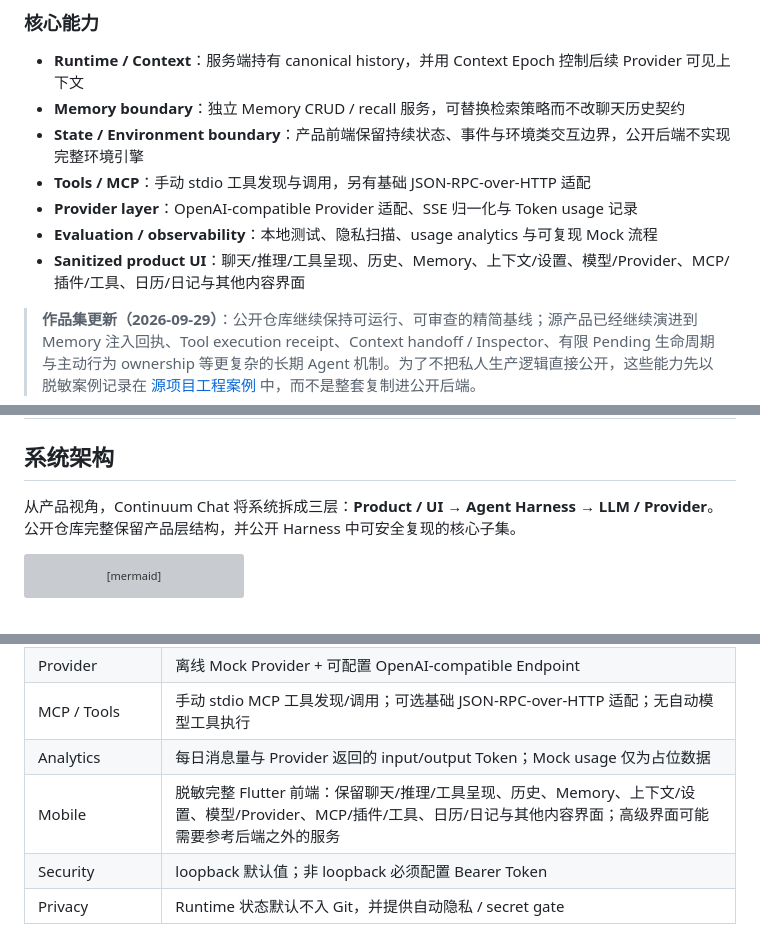
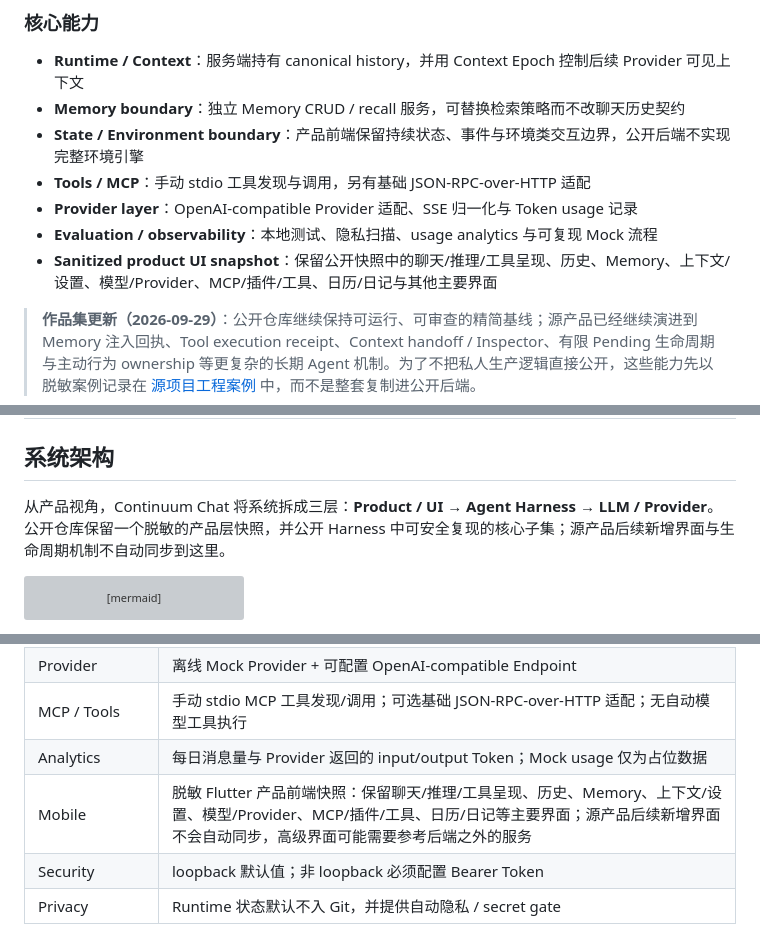
Before and after one commit to yuyu1838309000-cmd/continuum-chat, a Markdown page: README.md, 3 parts joined by grey strips. Rendered like a GitHub page; grey boxes are pictures that could not be loaded.

Commit message:
docs: clarify public snapshot boundary

````diff
--- a/README.md
+++ b/README.md
@@ -14,7 +14,7 @@ Continuum Chat 是一个面向**长期个人 Agent**的应用级 **LLM Agent Har
 - **Tools / MCP**：手动 stdio 工具发现与调用，另有基础 JSON-RPC-over-HTTP 适配
 - **Provider layer**：OpenAI-compatible Provider 适配、SSE 归一化与 Token usage 记录
 - **Evaluation / observability**：本地测试、隐私扫描、usage analytics 与可复现 Mock 流程
-- **Sanitized product UI**：聊天/推理/工具呈现、历史、Memory、上下文/设置、模型/Provider、MCP/插件/工具、日历/日记与其他内容界面
+- **Sanitized product UI snapshot**：保留公开快照中的聊天/推理/工具呈现、历史、Memory、上下文/设置、模型/Provider、MCP/插件/工具、日历/日记与其他主要界面
 
 > **作品集更新（2026-09-29）**：公开仓库继续保持可运行、可审查的精简基线；源产品已经继续演进到 Memory 注入回执、Tool execution receipt、Context handoff / Inspector、有限 Pending 生命周期与主动行为 ownership 等更复杂的长期 Agent 机制。为了不把私人生产逻辑直接公开，这些能力先以脱敏案例记录在 [源项目工程案例](docs/CASE_STUDIES.md) 中，而不是整套复制进公开后端。
 
@@ -40,7 +40,7 @@ Continuum Chat 是一个面向**长期个人 Agent**的应用级 **LLM Agent Har
 
 ## 系统架构
 
-从产品视角，Continuum Chat 将系统拆成三层：**Product / UI → Agent Harness → LLM / Provider**。公开仓库完整保留产品层结构，并公开 Harness 中可安全复现的核心子集。
+从产品视角，Continuum Chat 将系统拆成三层：**Product / UI → Agent Harness → LLM / Provider**。公开仓库保留一个脱敏的产品层快照，并公开 Harness 中可安全复现的核心子集；源产品后续新增界面与生命周期机制不自动同步到这里。
 
 ```mermaid
 flowchart TB
@@ -185,7 +185,7 @@ flutter run
 | Provider | 离线 Mock Provider + 可配置 OpenAI-compatible Endpoint |
 | MCP / Tools | 手动 stdio MCP 工具发现/调用；可选基础 JSON-RPC-over-HTTP 适配；无自动模型工具执行 |
 | Analytics | 每日消息量与 Provider 返回的 input/output Token；Mock usage 仅为占位数据 |
-| Mobile | 脱敏完整 Flutter 前端：保留聊天/推理/工具呈现、历史、Memory、上下文/设置、模型/Provider、MCP/插件/工具、日历/日记与其他内容界面；高级界面可能需要参考后端之外的服务 |
+| Mobile | 脱敏 Flutter 产品前端快照：保留聊天/推理/工具呈现、历史、Memory、上下文/设置、模型/Provider、MCP/插件/工具、日历/日记等主要界面；源产品后续新增界面不会自动同步，高级界面可能需要参考后端之外的服务 |
 | Security | loopback 默认值；非 loopback 必须配置 Bearer Token |
 | Privacy | Runtime 状态默认不入 Git，并提供自动隐私 / secret gate |
 
````
Also changed, not shown: other parts of README.md (+1 -1 lines).
